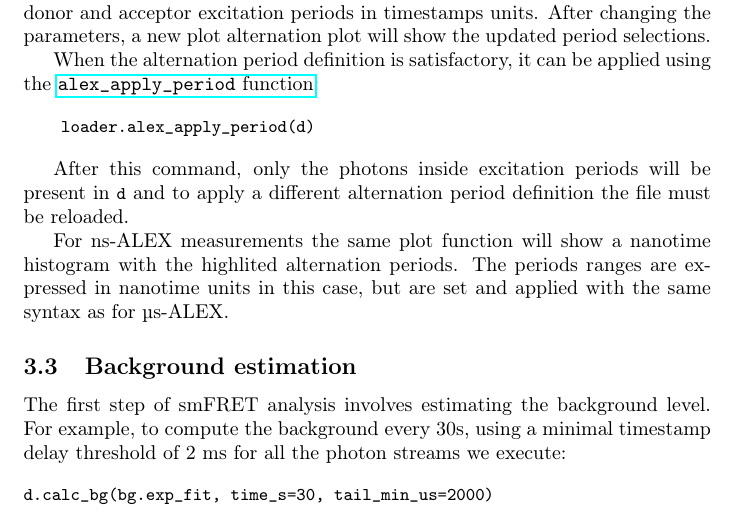
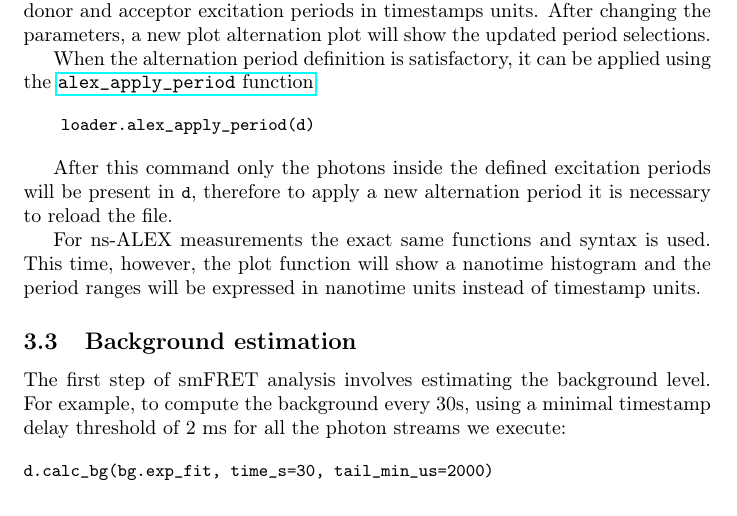
Before and after one commit to tritemio/fretbursts_paper, a LaTeX paper (main.tex, which reads dataload.tex): part of page 8 of 17, cut so that both start at the same text. Compiled offline with pdfLaTeX.

Commit message:
edited dataload.tex

```diff
--- a/dataload.tex
+++ b/dataload.tex
@@ -95,11 +95,11 @@ be applied using the
     loader.alex_apply_period(d)
 \end{verbatim}
 
-After this command, only the photons inside excitation periods
-will be present in \verb|d| and to apply a different alternation
-period definition the file must be reloaded.
+After this command only the photons inside the defined excitation periods
+will be present in \verb|d|, therefore to apply a new alternation period
+it is necessary to reload the file.
 
-For ns-ALEX measurements the same plot function will show
-a nanotime histogram with the highlited alternation periods.
-The periods ranges are expressed in nanotime units in this case,
-but are set and applied with the same syntax as for µs-ALEX.
+For ns-ALEX measurements the exact same functions and syntax is used.
+This time, however, the plot function will show a nanotime histogram and
+the period ranges will be expressed in nanotime units instead of
+timestamp units.
```
